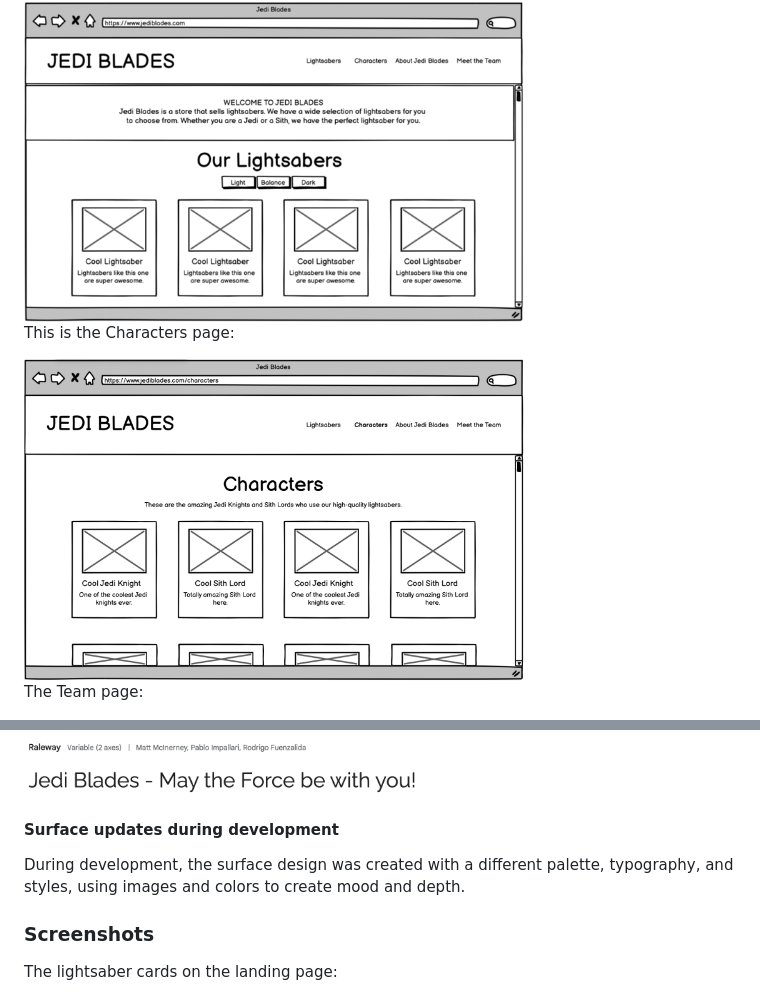
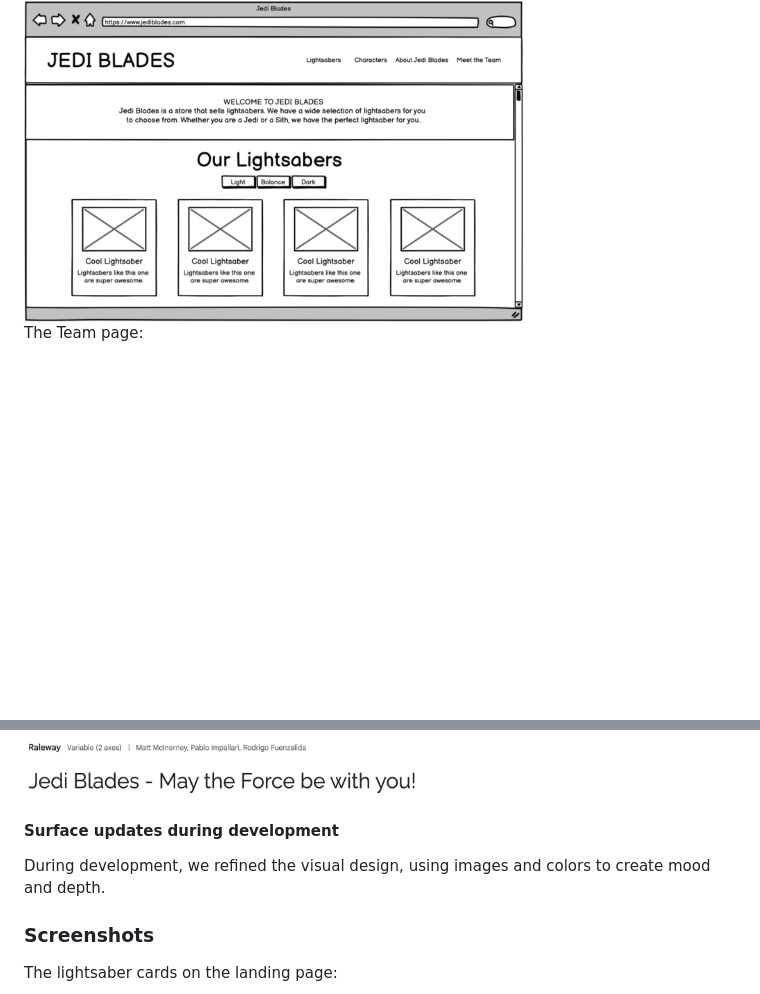
Before and after one commit to EmilionR/jedi-blades-hackathon, a Markdown page: README.md, 2 parts joined by grey strips. GitHub-like rendering; blank space fills up the shorter version.

```diff
--- a/README.md
+++ b/README.md
@@ -102,11 +102,6 @@ Then we had more ideas for scrolling text and a Light Side/Dark Side options:
   <img src="static/images/readme_images/wf-landing-page.png" alt="Landing page wireframe" width="500">
 </div>
 
-This is the Characters page:
-<div align="left">
-  <img src="static/images/readme_images/wf-characters.png" alt="Characters page wireframe" width="500">
-</div>
-
 The Team page:
 <div align="left">
   <img src="static/images/readme_images/wf-team.png" alt="Team page wireframe" width="500">
@@ -148,7 +143,7 @@ The main font is Raleway, which is clear and easy to read, for accessibility:
 </div>
 
 #### Surface updates during development
-During development, the surface design was created with a different palette, typography, and styles, using images and colors to create mood and depth.
+During development, we refined the visual design, using images and colors to create mood and depth.
 
 ### Screenshots
 <!-- Screenshots of the project -->
```
